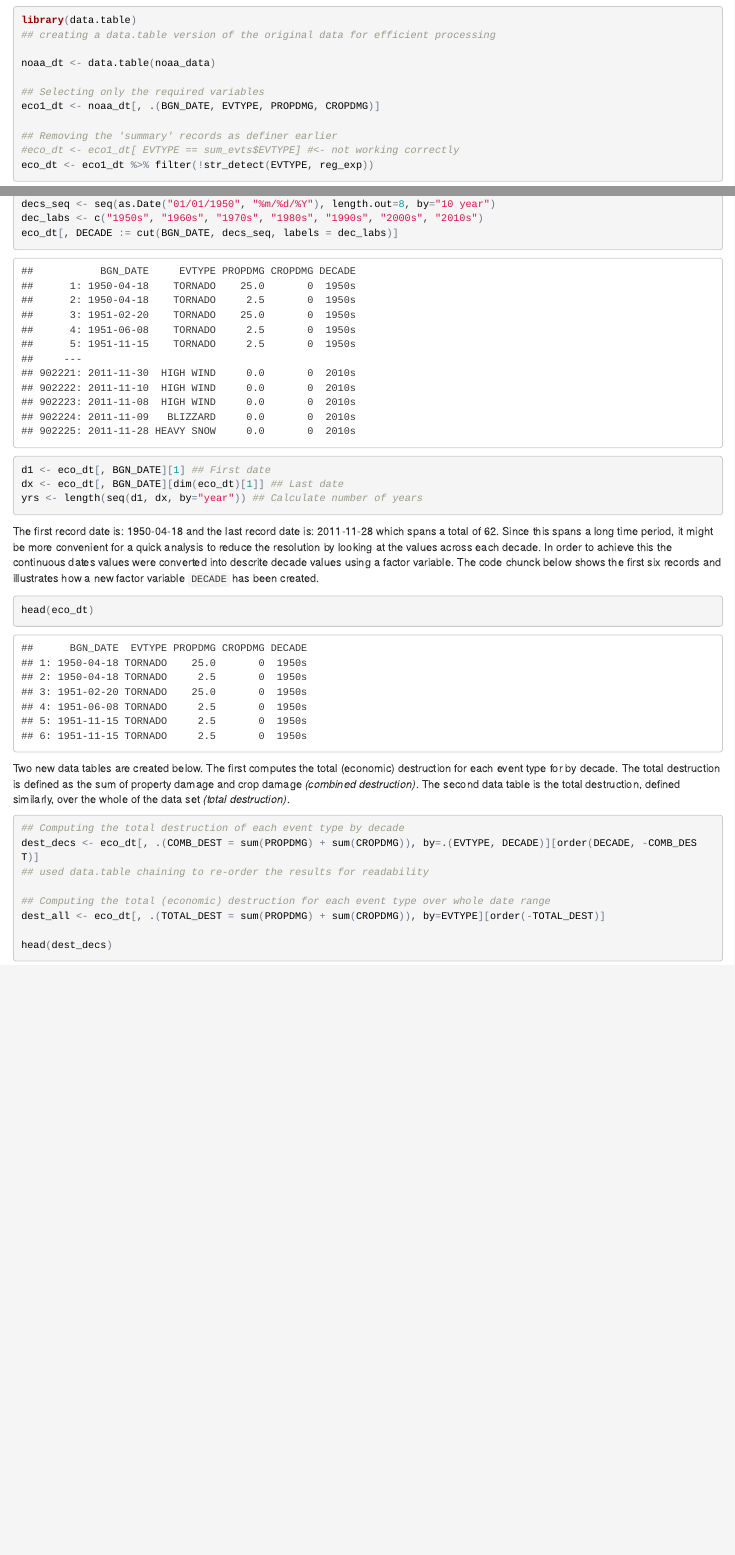
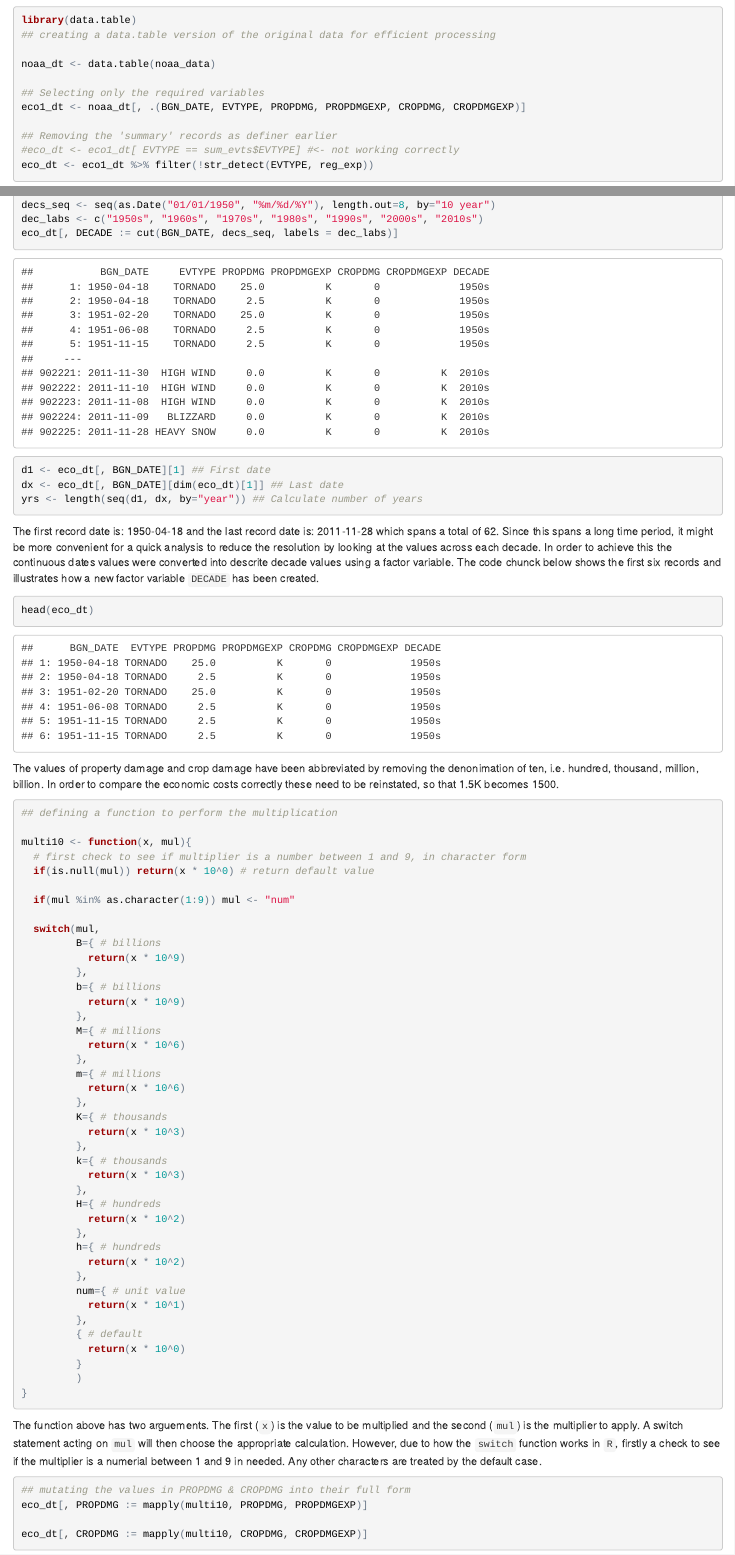
Before and after one commit to smidge84/datasciencecoursera, an R Markdown document (Reproducible_Research/assignment_2/noaa_analysis.Rmd): the page in a window 1100 px wide, from 3160 px down before the commit and from 3200 px down after it, so that both start at the same text, and a second part further down, joined at a grey line. The pictures show the output file Reproducible_Research/assignment_2/noaa_analysis.html that the author committed with the source, opened offline.

Commit message:
Completed
Completed upload

````diff
--- a/Reproducible_Research/assignment_2/noaa_analysis.Rmd
+++ b/Reproducible_Research/assignment_2/noaa_analysis.Rmd
@@ -18,7 +18,7 @@ The [NOAA Storm Database][1] tracks characteristics of major storms and weather
 
 The data file is downloaded as part of this document (if not already available in the working directory), is named **"StormData.csv.bz2"** and is read into R by opening a bz file connection into the `read.csv` function.
 
-```{r init, echo=TRUE, warning=FALSE, message=FALSE, cache.lazy=FALSE}
+```{r init, echo=TRUE, warning=FALSE, message=FALSE, cache.lazy=TRUE}
 zip_url <- "https://d396qusza40orc.cloudfront.net/repdata%2Fdata%2FStormData.csv.bz2"
 bz_file <- "StormData.csv.bz2"
 
@@ -112,7 +114,7 @@ library(data.table)
 noaa_dt <- data.table(noaa_data)
 
 ## Selecting only the required variables
-eco1_dt <- noaa_dt[, .(BGN_DATE, EVTYPE, PROPDMG, CROPDMG)]
+eco1_dt <- noaa_dt[, .(BGN_DATE, EVTYPE, PROPDMG, PROPDMGEXP, CROPDMG, CROPDMGEXP)]
 
 ## Removing the 'summary' records as definer earlier
 #eco_dt <- eco1_dt[ EVTYPE == sum_evts$EVTYPE] #<- not working correctly
@@ -138,6 +140,58 @@ The first record date is: `r d1` and the last record date is: `r dx` which spans
 head(eco_dt)
 
 ```
+The values of property damage and crop damage have been abbreviated by removing the denonimation of ten, i.e. hundred, thousand, million, billion. In order to compare the economic costs correctly these need to be reinstated, so that 1.5K becomes 1500.
+```{r eco_multi, echo=TRUE}
+## defining a function to perform the multiplication
+
+multi10 <- function(x, mul){
+  # first check to see if multiplier is a number between 1 and 9, in character form
+  if(is.null(mul)) return(x * 10^0) # return default value
+
+  if(mul %in% as.character(1:9)) mul <- "num"
+
+  switch(mul,
+         B={ # billions
+           return(x * 10^9)
+         },
+         b={ # billions
+           return(x * 10^9)
+         },
+         M={ # millions
+           return(x * 10^6)
+         },
+         m={ # millions
+           return(x * 10^6)
+         },
+         K={ # thousands
+           return(x * 10^3)
+         },
+         k={ # thousands
+           return(x * 10^3)
+         },
+         H={ # hundreds
+           return(x * 10^2)
+         },
+         h={ # hundreds
+           return(x * 10^2)
+         },
+         num={ # unit value
+           return(x * 10^1)
+         },
+         { # default
+           return(x * 10^0)
+         }
+         )
+}
+```
+The function above has two arguements. The first (`x`) is the value to be multiplied and the second (`mul`) is the multiplier to apply. A switch statement acting on `mul` will then choose the appropriate calculation. However, due to how the `switch` function works in `R`, firstly a check to see if the multiplier is a numerial between 1 and 9 in needed. Any other characters are treated by the default case.
+```{r eco_multi2, echo=TRUE, results='hide'}
+## mutating the values in PROPDMG & CROPDMG into their full form
+eco_dt[, PROPDMG := mapply(multi10, PROPDMG, PROPDMGEXP)]
+
+eco_dt[, CROPDMG := mapply(multi10, CROPDMG, CROPDMGEXP)]
+
+```
 Two new data tables are created below. The first computes the total (economic) destruction for each event type for by decade. The total destruction is defined as the sum of property damage and crop damage *(combined destruction)*. The second data table is the total destruction, defined similarly, over the whole of the data set *(total destruction)*.
 ```{r eco_proc}
 ## Computing the total destruction of each event type by decade
````
Also changed, not shown: Reproducible_Research/assignment_2/noaa_analysis.html, Reproducible_Research/assignment_2/noaa_analysis.md, Reproducible_Research/assignment_2/noaa_analysis_files/figure-html/eco_plot-1.png (added), Reproducible_Research/assignment_2/noaa_analysis.Rmd (46 more changed lines).
